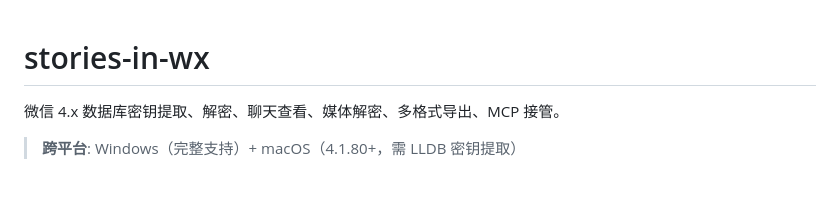
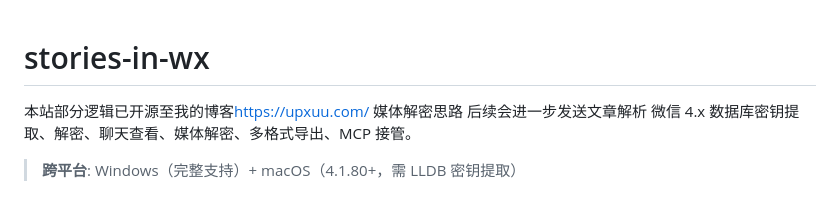
Before and after one commit to ImUpXuu/SIWX, a Markdown page: README.md, the part around the change. GitHub-like rendering.

```diff
--- a/README.md
+++ b/README.md
@@ -1,5 +1,5 @@
 # stories-in-wx
-
+本站部分逻辑已开源至我的博客[https://upxuu.com/](https://upxuu.com/posts/wechat-dat-image-decrypt/) 媒体解密思路 后续会进一步发送文章解析
 微信 4.x 数据库密钥提取、解密、聊天查看、媒体解密、多格式导出、MCP 接管。
 
 > **跨平台**: Windows（完整支持）+ macOS（4.1.80+，需 LLDB 密钥提取）
```
